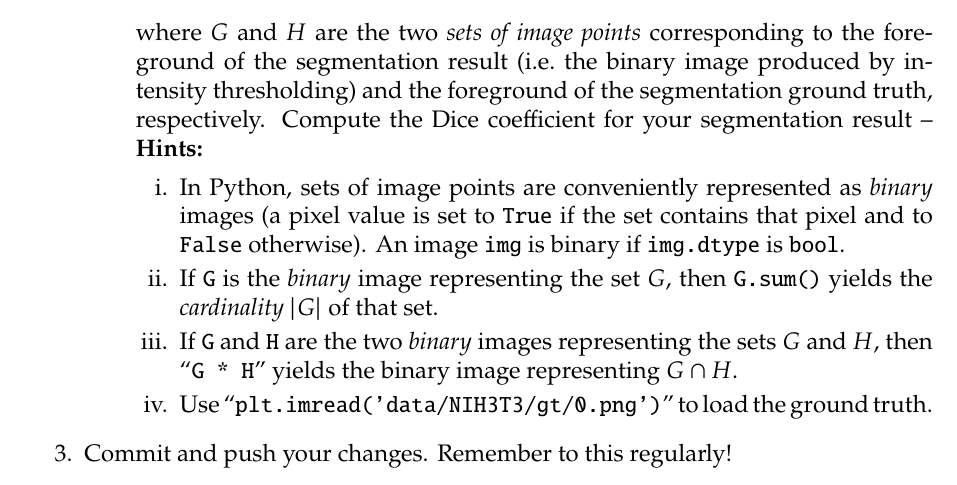
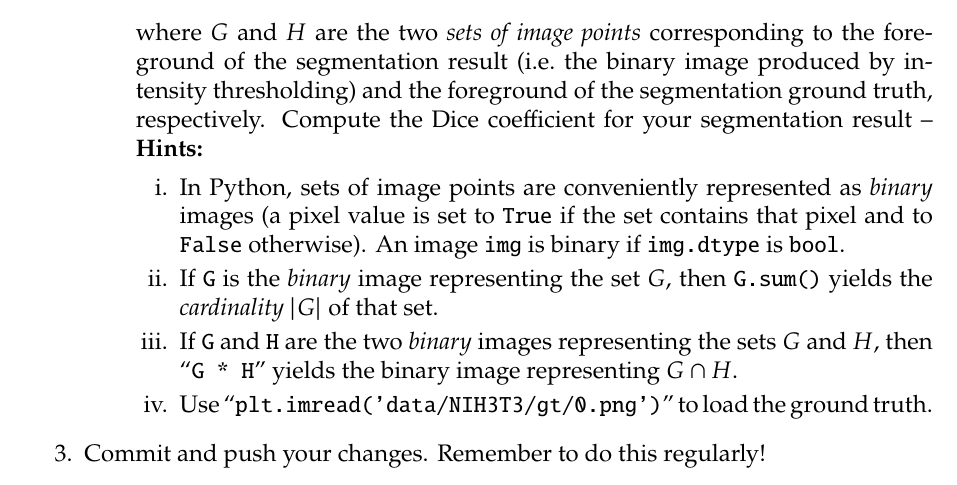
Before and after one commit to moritzkunzmann/mobi-fs5-python-assignments, a LaTeX problem sheet (assignments/session1.tex): part of page 2 of 3, cut so that both start at the same text. Compiled offline with pdfLaTeX.

Commit message:
Fix typo

```diff
--- a/assignments/session1.tex
+++ b/assignments/session1.tex
@@ -55,7 +55,7 @@ Above, we described how to use Codespaces, work with Jupyter notebooks, and comm
             \item Use ``\texttt{plt.imread('data/NIH3T3/gt/0.png')}'' to load the ground truth.
         \end{enumerate}
     \end{enumerate}
-    \item Commit and push your changes. Remember to this regularly!
+    \item Commit and push your changes. Remember to do this regularly!
 \end{enumerate}
 
 \begin{samepage}
```
